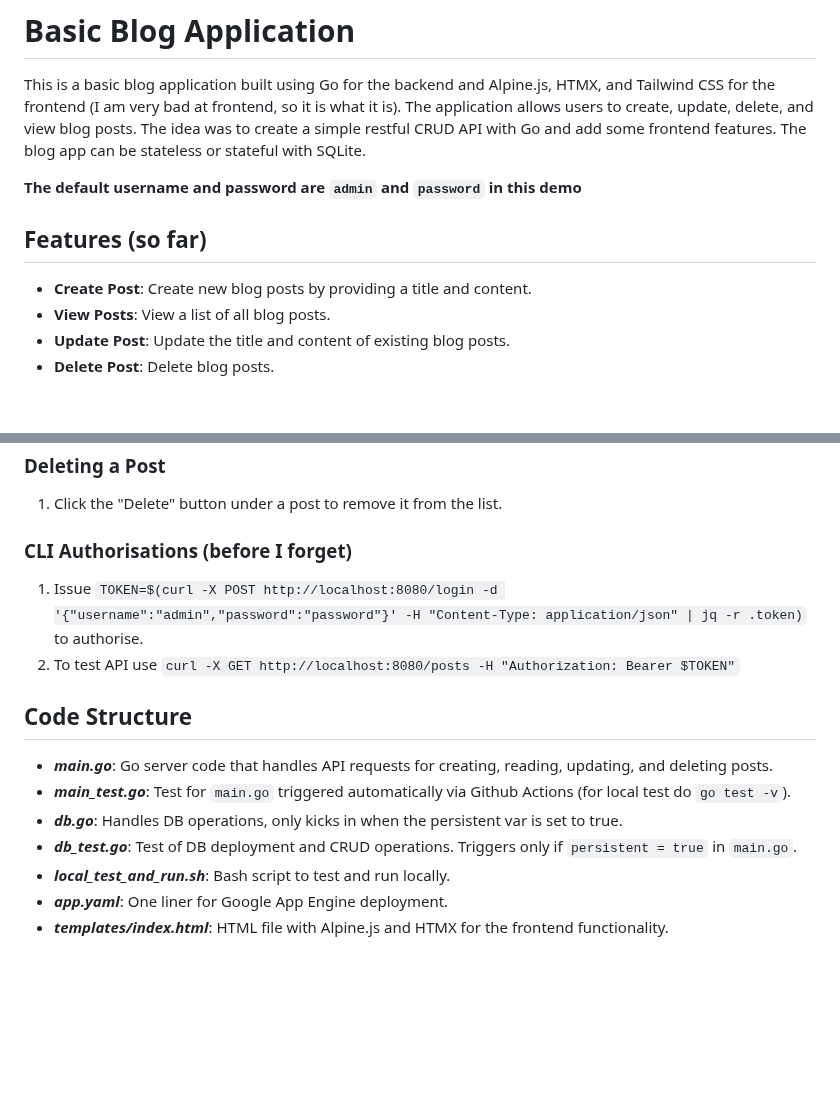
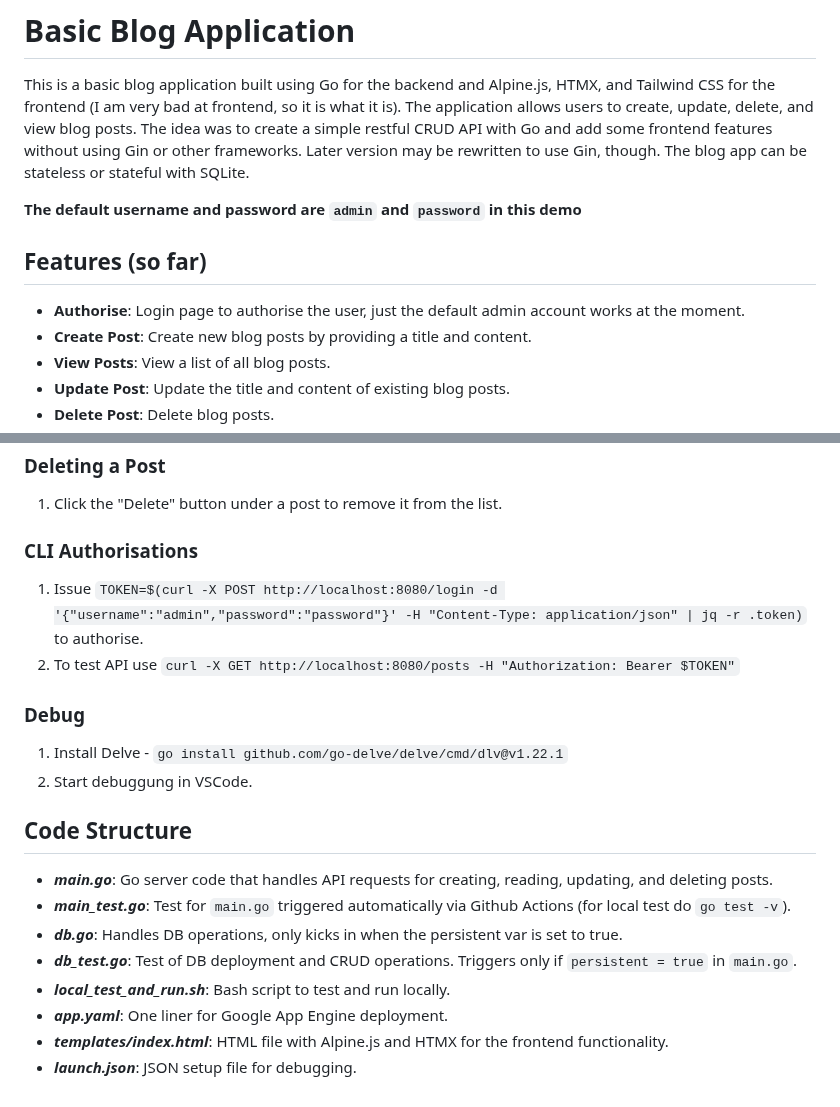
Before and after one commit to Vadoid/go-blog, a Markdown page: readme.md, 2 parts joined by grey strips. Drawn GitHub-style; blank space fills up the shorter version.

Commit message:
Launch.json and readme updates

```diff
--- a/readme.md
+++ b/readme.md
@@ -2,13 +2,15 @@
 
 This is a basic blog application built using Go for the backend and Alpine.js, HTMX, and Tailwind CSS for the frontend (I am very bad at frontend, so it is what it is).
 The application allows users to create, update, delete, and view blog posts.
-The idea was to create a simple restful CRUD API with Go and add some frontend features. The blog app can be stateless or stateful with SQLite.
+The idea was to create a simple restful CRUD API with Go and add some frontend features without using Gin or other frameworks. Later version may be rewritten to use Gin, though.
+The blog app can be stateless or stateful with SQLite.
 
 **The default username and password are `admin` and `password` in this demo**
 
 
 ## Features (so far)
 
+- **Authorise**: Login page to authorise the user, just the default admin account works at the moment.
 - **Create Post**: Create new blog posts by providing a title and content.
 - **View Posts**: View a list of all blog posts.
 - **Update Post**: Update the title and content of existing blog posts.
@@ -78,10 +80,15 @@ The idea was to create a simple restful CRUD API with Go and add some frontend f
 1. Click the "Delete" button under a post to remove it from the list.
 
 
-### CLI Authorisations (before I forget)
+### CLI Authorisations
 
 1. Issue `TOKEN=$(curl -X POST http://localhost:8080/login -d '{"username":"admin","password":"password"}' -H "Content-Type: application/json" | jq -r .token)` to authorise.
 2. To test API use `curl -X GET http://localhost:8080/posts -H "Authorization: Bearer $TOKEN"`
+
+### Debug
+
+1. Install Delve - `go install github.com/go-delve/delve/cmd/dlv@v1.22.1`
+2. Start debuggung in VSCode.
 
 ## Code Structure
 
@@ -92,3 +99,4 @@ The idea was to create a simple restful CRUD API with Go and add some frontend f
 - **_local_test_and_run.sh_**: Bash script to test and run locally.
 - **_app.yaml_**: One liner for Google App Engine deployment.
 - **_templates/index.html_**: HTML file with Alpine.js and HTMX for the frontend functionality.
+- **_launch.json_**: JSON setup file for debugging.
```
Also changed, not shown: other parts of readme.md (+1 -1 lines).
